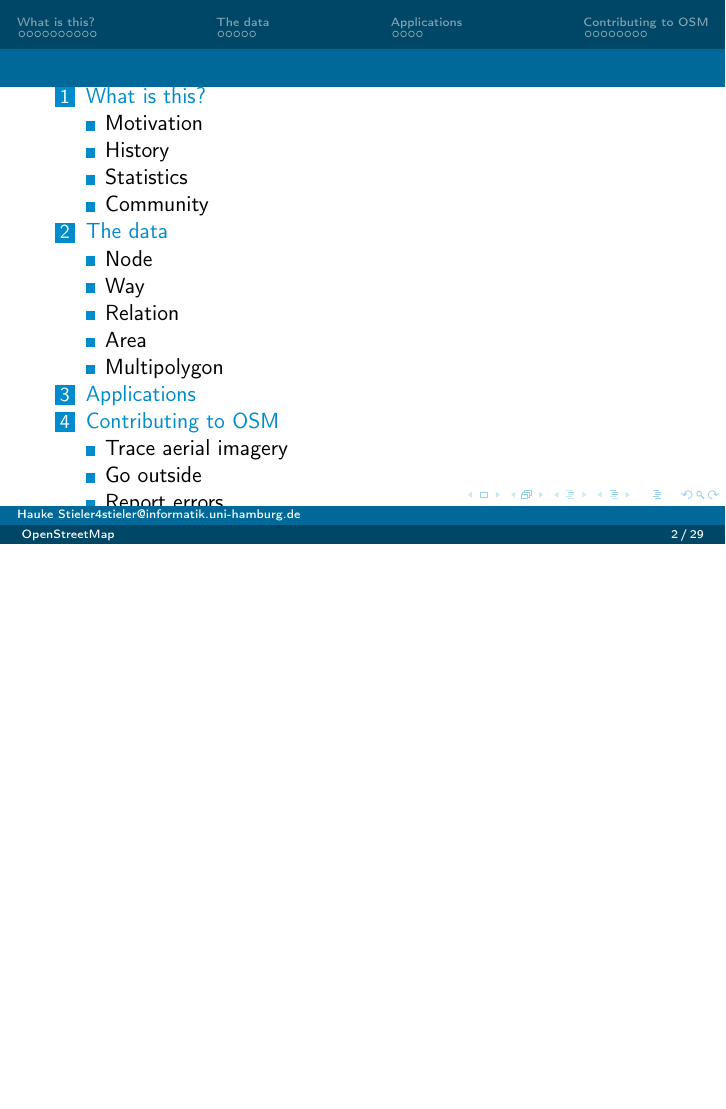
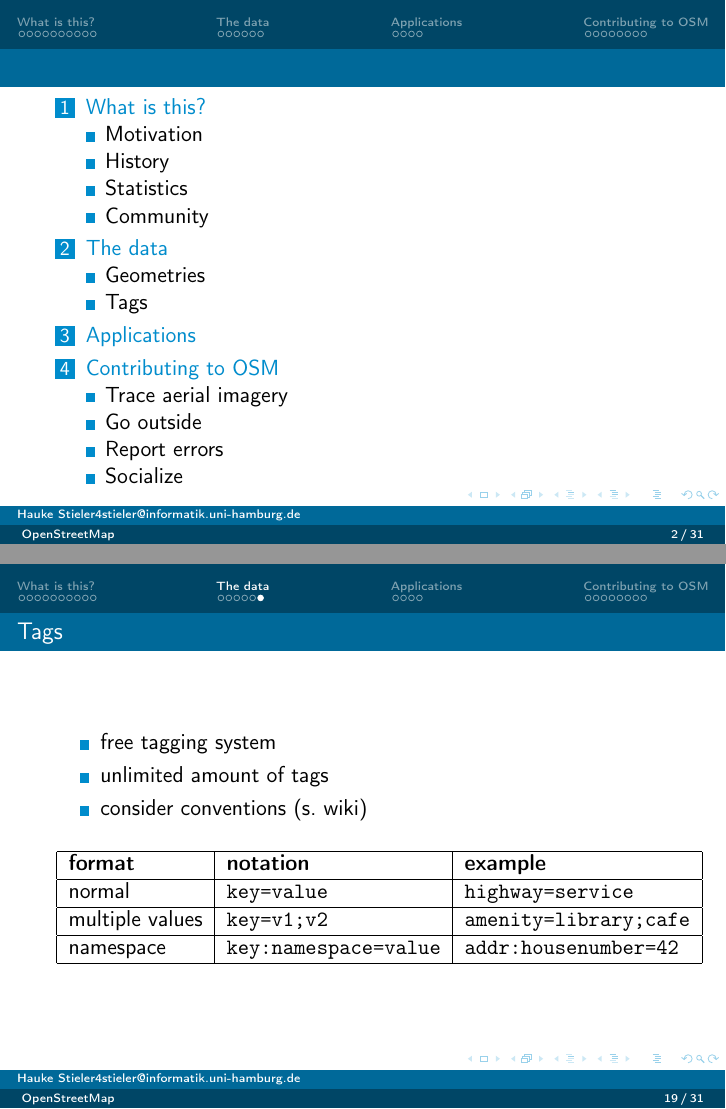
Before and after one commit to hauke96/osm-presentation, LaTeX slides (presentation.tex): page 2 of 29 before the commit and pages 2 and 19 of 31 after it, the two joined at a grey line, the shorter picture padded with empty space. Compiled offline with pdfLaTeX.

Commit message:
Add tags

```diff
--- a/presentation.tex
+++ b/presentation.tex
@@ -273,6 +267,28 @@
 			\end{minipage}
 		\end{center}
 		{\tiny (1) Microsoft\copyright BingTM Maps Platform; (2) Microsoft\copyright BingTM Maps Platform inside JOSM editor}
+	\end{frame}
+
+	\subsection{Tags}
+
+	\begin{frame}
+		\begin{itemize}
+			\item free tagging system
+			\item unlimited amount of tags
+			\item consider conventions (s. wiki)
+		\end{itemize}
+		\\\hfill\\
+		\begin{tabular}{|l|l|l|}
+			\hline
+			\textbf{format} & \textbf{notation} & \textbf{example} \\
+			\hline
+			normal & \texttt{key=value} & \texttt{highway=service} \\
+			\hline
+			multiple values & \texttt{key=v1;v2} & \texttt{amenity=library;cafe} \\
+			\hline
+			namespace & \texttt{key:namespace=value} & \texttt{addr:housenumber=42} \\
+			\hline
+		\end{tabular}
 	\end{frame}
 
 	\section{Applications}
```
Also changed, not shown: presentation.tex (22 more changed lines).
